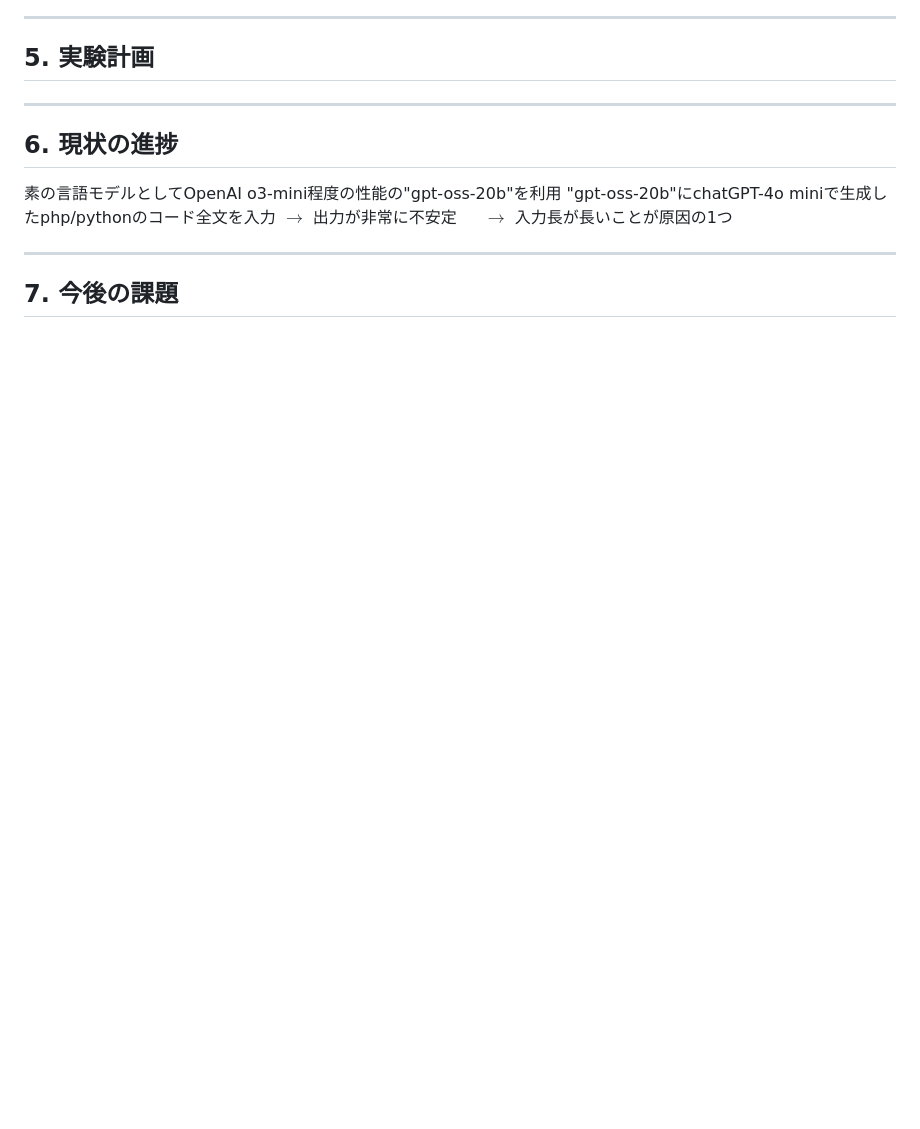
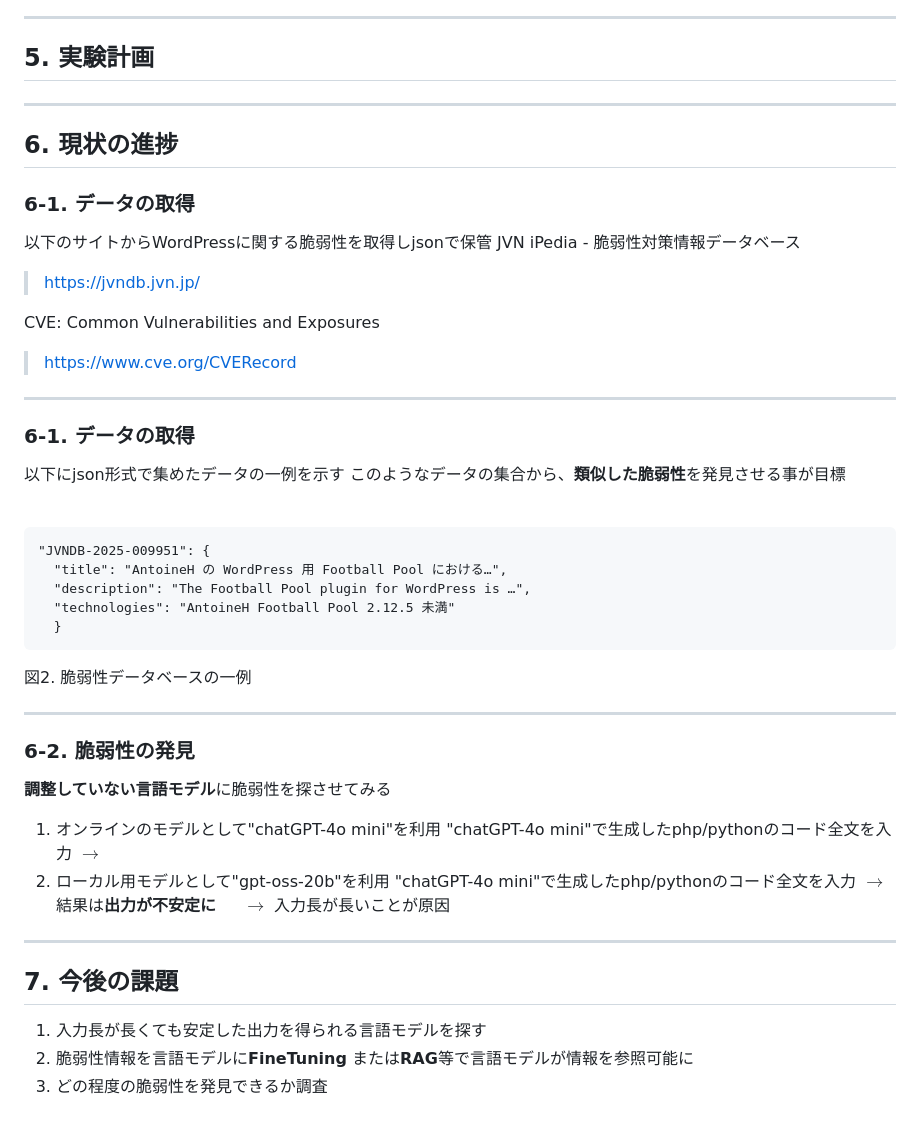
Before and after one commit to camellian0120/MySeniorThesis, a Markdown page: 中間/中間発表資料下書きv0.0.1.md, the part around the change printed below. Rendered like a GitHub page; blank space fills up the shorter version.

````diff
--- a/中間/中間発表資料下書きv0.0.1.md
+++ b/中間/中間発表資料下書きv0.0.1.md
@@ -202,12 +225,52 @@ CVE: Common Vulnerabilities and Exposures
 <!-- 　https://arxiv.org/html/2402.14848v2 -->
 <!-- 　→コーディング性能の高いQwen3-Coder_30b_A3Bを試してみる？ -->
 ## 6. 現状の進捗
-素の言語モデルとしてOpenAI o3‑mini程度の性能の"gpt-oss-20b"を利用
-"gpt-oss-20b"にchatGPT-4o miniで生成したphp/pythonのコード全文を入力
-$\rightarrow$ 出力が非常に不安定
-　 $\rightarrow$ 入力長が長いことが原因の1つ
+
+### 6-1. データの取得
+
+以下のサイトからWordPressに関する脆弱性を取得しjsonで保管
+JVN iPedia - 脆弱性対策情報データベース
+> https://jvndb.jvn.jp/
+
+CVE: Common Vulnerabilities and Exposures
+> https://www.cve.org/CVERecord
+
+---
+
+### 6-1. データの取得
+
+以下にjson形式で集めたデータの一例を示す
+このようなデータの集合から、**類似した脆弱性**を発見させる事が目標
+
+<br/>
+
+```
+"JVNDB-2025-009951": {
+  "title": "AntoineH の WordPress 用 Football Pool における…",
+  "description": "The Football Pool plugin for WordPress is …",
+  "technologies": "AntoineH Football Pool 2.12.5 未満"
+  }
+```
+<div class="center"> 図2. 脆弱性データベースの一例 </div>
+
+---
+
+### 6-2. 脆弱性の発見
+
+**調整していない言語モデル**に脆弱性を探させてみる
+1. オンラインのモデルとして"chatGPT-4o mini"を利用
+"chatGPT-4o mini"で生成したphp/pythonのコード全文を入力
+$\rightarrow$
+2. ローカル用モデルとして"gpt-oss-20b"を利用
+"chatGPT-4o mini"で生成したphp/pythonのコード全文を入力
+$\rightarrow$ 結果は**出力が不安定に**
+　 $\rightarrow$ 入力長が長いことが原因
 
 ---
 
 <!-- 安定した出力が得られる言語モデルを探す, FTまたはRAGに手を付ける, どれだけ脆弱性が探せるようになるか検証する -->
 ## 7. 今後の課題
+1. 入力長が長くても安定した出力を得られる言語モデルを探す
+2. 脆弱性情報を言語モデルに**FineTuning**
+または**RAG**等で言語モデルが情報を参照可能に
+3. どの程度の脆弱性を発見できるか調査
````
Also changed, not shown: other parts of 中間/中間発表資料下書きv0.0.1.md (+46 -23 lines), 中間/AI_CodingTools.png (added).
